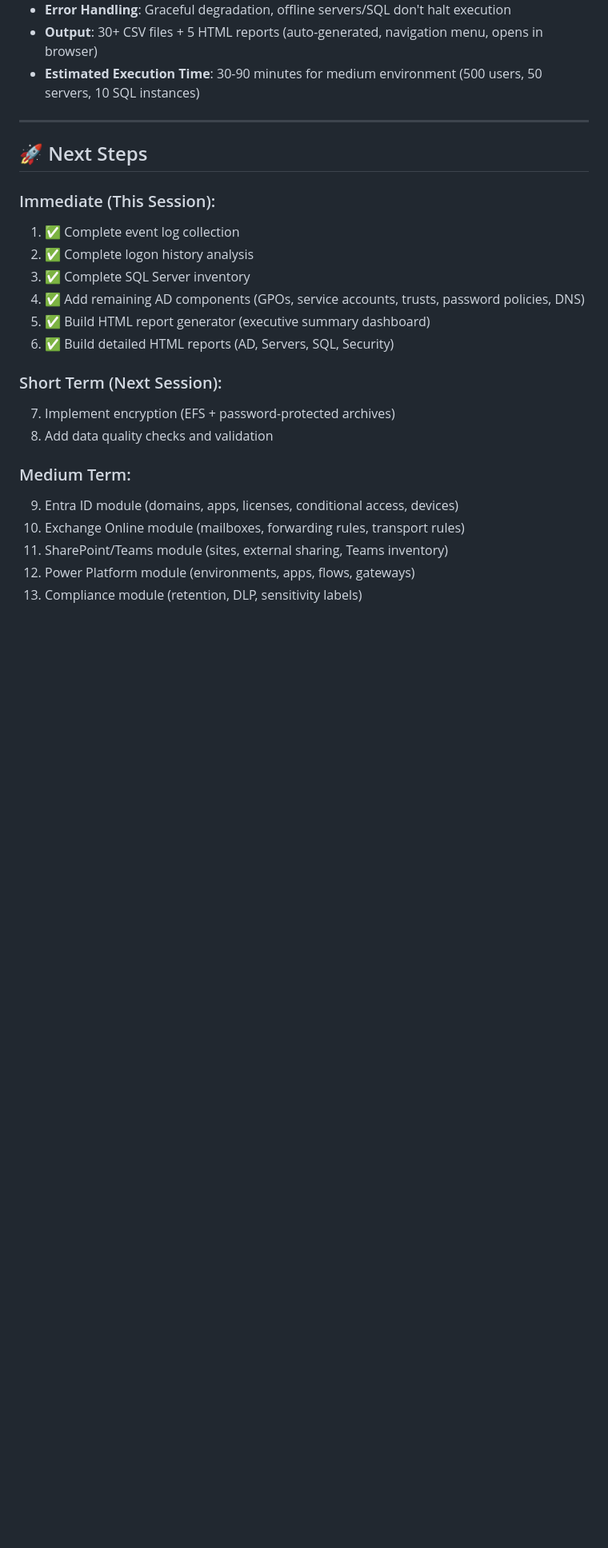
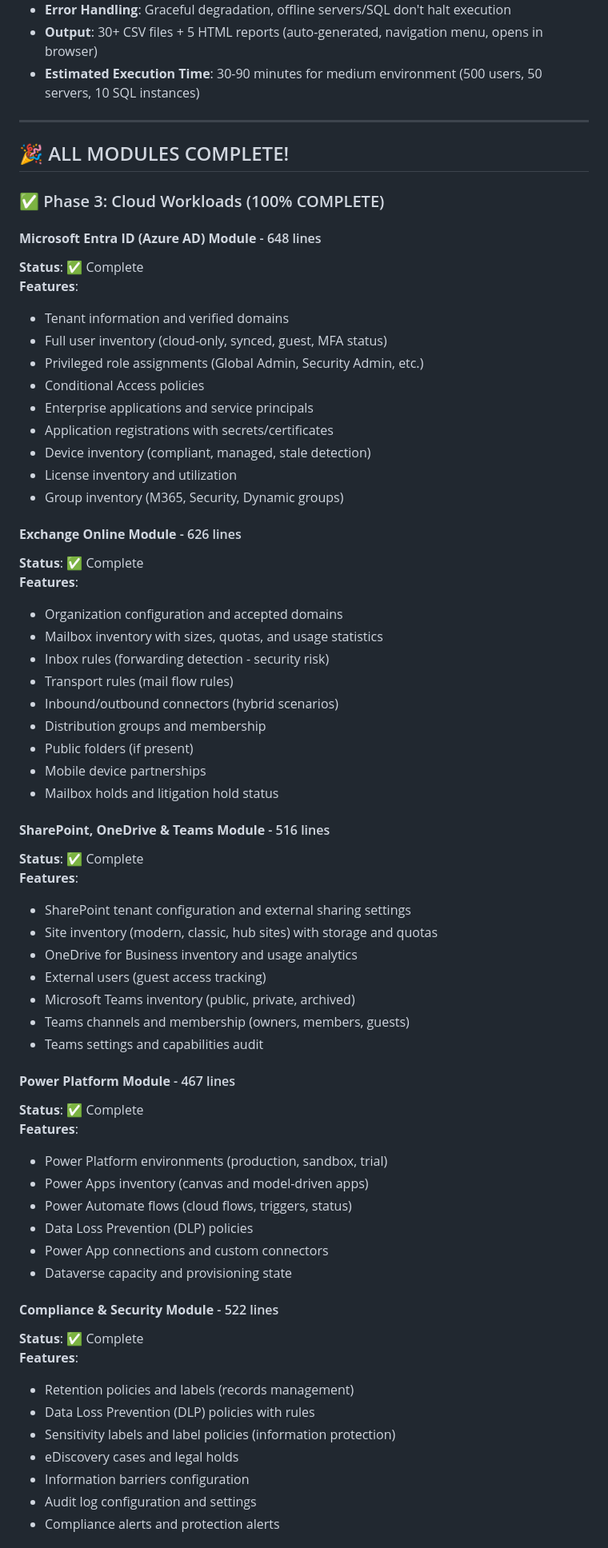
Before and after one commit to adrian207/AD-Audit, a Markdown page: PROGRESS.md, the part around one of its changes. Shown at 80% size. GitHub-like rendering; blank space fills up the shorter version.

```diff
--- a/PROGRESS.md
+++ b/PROGRESS.md
@@ -339,23 +353,65 @@
 
 ---
 
-## 🚀 Next Steps
+## 🎉 ALL MODULES COMPLETE!
 
-### Immediate (This Session):
-1. ✅ Complete event log collection
-2. ✅ Complete logon history analysis
-3. ✅ Complete SQL Server inventory
-4. ✅ Add remaining AD components (GPOs, service accounts, trusts, password policies, DNS)
-5. ✅ Build HTML report generator (executive summary dashboard)
-6. ✅ Build detailed HTML reports (AD, Servers, SQL, Security)
+### ✅ Phase 3: Cloud Workloads (100% COMPLETE)
 
-### Short Term (Next Session):
-7. Implement encryption (EFS + password-protected archives)
-8. Add data quality checks and validation
+#### **Microsoft Entra ID (Azure AD) Module** - 648 lines
+**Status**: ✅ Complete
+**Features**:
+- Tenant information and verified domains
+- Full user inventory (cloud-only, synced, guest, MFA status)
+- Privileged role assignments (Global Admin, Security Admin, etc.)
+- Conditional Access policies
+- Enterprise applications and service principals
+- Application registrations with secrets/certificates
+- Device inventory (compliant, managed, stale detection)
+- License inventory and utilization
+- Group inventory (M365, Security, Dynamic groups)
 
-### Medium Term:
-9. Entra ID module (domains, apps, licenses, conditional access, devices)
-10. Exchange Online module (mailboxes, forwarding rules, transport rules)
-11. SharePoint/Teams module (sites, external sharing, Teams inventory)
-12. Power Platform module (environments, apps, flows, gateways)
-13. Compliance module (retention, DLP, sensitivity labels)
+#### **Exchange Online Module** - 626 lines
+**Status**: ✅ Complete
+**Features**:
+- Organization configuration and accepted domains
+- Mailbox inventory with sizes, quotas, and usage statistics
+- Inbox rules (forwarding detection - security risk)
+- Transport rules (mail flow rules)
+- Inbound/outbound connectors (hybrid scenarios)
+- Distribution groups and membership
+- Public folders (if present)
+- Mobile device partnerships
+- Mailbox holds and litigation hold status
+
+#### **SharePoint, OneDrive & Teams Module** - 516 lines
+**Status**: ✅ Complete
+**Features**:
+- SharePoint tenant configuration and external sharing settings
+- Site inventory (modern, classic, hub sites) with storage and quotas
+- OneDrive for Business inventory and usage analytics
+- External users (guest access tracking)
+- Microsoft Teams inventory (public, private, archived)
+- Teams channels and membership (owners, members, guests)
+- Teams settings and capabilities audit
+
+#### **Power Platform Module** - 467 lines
+**Status**: ✅ Complete
+**Features**:
+- Power Platform environments (production, sandbox, trial)
+- Power Apps inventory (canvas and model-driven apps)
+- Power Automate flows (cloud flows, triggers, status)
+- Data Loss Prevention (DLP) policies
+- Power App connections and custom connectors
+- Dataverse capacity and provisioning state
+
+#### **Compliance & Security Module** - 522 lines
+**Status**: ✅ Complete
+**Features**:
+- Retention policies and labels (records management)
+- Data Loss Prevention (DLP) policies with rules
+- Sensitivity labels and label policies (information protection)
+- eDiscovery cases and legal holds
+- Information barriers configuration
+- Audit log configuration and settings
+- Compliance alerts and protection alerts
+
```
Also changed, not shown: other parts of PROGRESS.md (+76 -25 lines).
